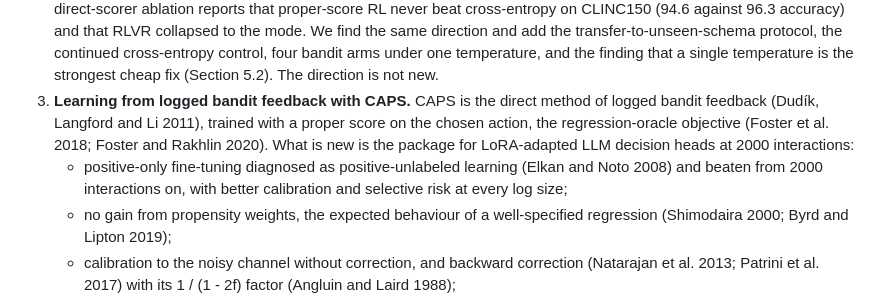
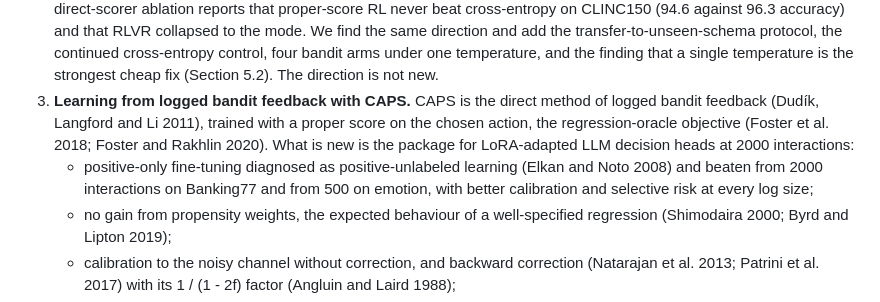
Before and after one commit to yuan-phd/jevmark, a Markdown page: docs/PAPER.md, the part around one of its changes. GitHub-like rendering.

Commit message:
docs: paper wording

```diff
--- a/docs/PAPER.md
+++ b/docs/PAPER.md
@@ -27,7 +27,7 @@ A decision head reads a state and a list of options and returns a probability fo
 1. **A corollary on detached proper-score rewards.** The general principle is that a detached, parameter-dependent reward drops the pathwise term of the gradient (Schulman et al. 2015; Mohamed et al. 2020). Our contribution is the specific algebra when the reward is a proper score of the sampled action's own probability: a wrong action's reward is never below gold's, the lowest-probability wrong action sampled gets the largest advantage, and the signal is exactly zero at K = 2 (Section 3); and the measured collapse (Section 5.2). The concurrent OpenJev-RLCD (Gao and Wang 2026) reaches the same recipe, pathwise gradient only and the score-function term harmful, by a gradient-norm argument for a different object: its REINFORCE term acts on a sampled rationale, not on the answer whose probability is scored. Bereket and Leskovec (2025) and Damani et al. (2025) show that REINFORCE with a proper-score reward works when the forecast is a separately emitted probability, and Bereket and Leskovec trace GRPO's overconfidence to dividing the advantage by the group standard deviation. Our group baseline subtracts the group mean only, with no standard-deviation normalisation (`rlcd.normalize_std: false` in every full-label run, and a batch mean only in the logged-feedback REINFORCE arm), so their failure mode does not apply, and our pathology is specific to scoring the sampling probability itself.
 2. **A replication, under a stricter protocol, that full labels leave nothing for bandit objectives.** OpenJev-RLCD's direct-scorer ablation reports that proper-score RL never beat cross-entropy on CLINC150 (94.6 against 96.3 accuracy) and that RLVR collapsed to the mode. We find the same direction and add the transfer-to-unseen-schema protocol, the continued cross-entropy control, four bandit arms under one temperature, and the finding that a single temperature is the strongest cheap fix (Section 5.2). The direction is not new.
 3. **Learning from logged bandit feedback with CAPS.** CAPS is the direct method of logged bandit feedback (Dudík, Langford and Li 2011), trained with a proper score on the chosen action, the regression-oracle objective (Foster et al. 2018; Foster and Rakhlin 2020). What is new is the package for LoRA-adapted LLM decision heads at 2000 interactions:
-   - positive-only fine-tuning diagnosed as positive-unlabeled learning (Elkan and Noto 2008) and beaten from 2000 interactions on, with better calibration and selective risk at every log size;
+   - positive-only fine-tuning diagnosed as positive-unlabeled learning (Elkan and Noto 2008) and beaten from 2000 interactions on Banking77 and from 500 on emotion, with better calibration and selective risk at every log size;
    - no gain from propensity weights, the expected behaviour of a well-specified regression (Shimodaira 2000; Byrd and Lipton 2019);
    - calibration to the noisy channel without correction, and backward correction (Natarajan et al. 2013; Patrini et al. 2017) with its 1 / (1 - 2f) factor (Angluin and Laird 1988);
    - memorisation of a fixed noisy log, and checkpoint selection on the held-out log-likelihood of logged outcomes, which needs no label.
```
Also changed, not shown: other parts of docs/PAPER.md (+1 -1 lines).
